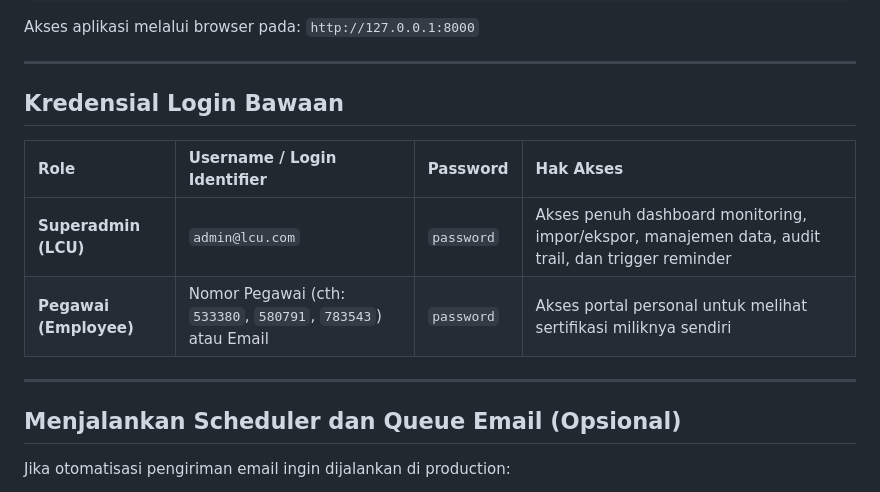
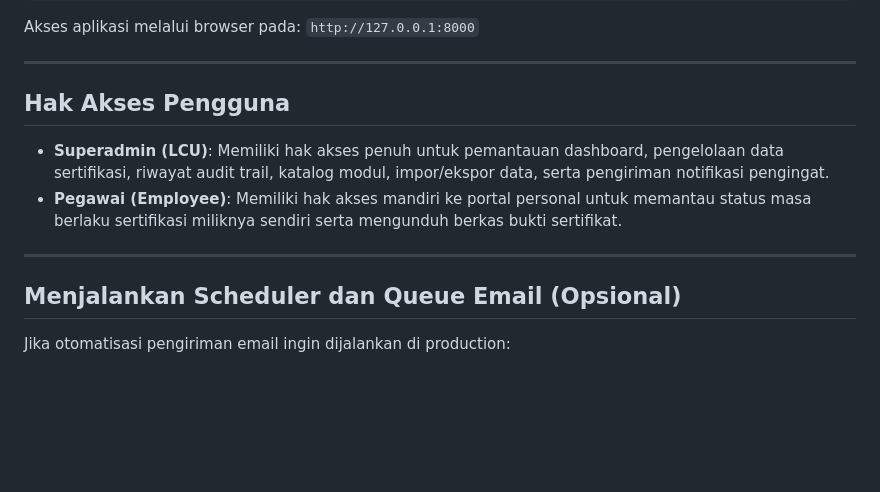
Before and after one commit to ragepanz/certification-dashboard, a Markdown page: README.md, the part around the change. Rendered like a GitHub page; blank space fills up the shorter version.

Commit message:
security: hapus kredensial dan data sensitif dari dokumentasi README.md

```diff
--- a/README.md
+++ b/README.md
@@ -116,14 +116,13 @@ Akses aplikasi melalui browser pada: `http://127.0.0.1:8000`
 
 ---
 
-## Kredensial Login Bawaan
+## Hak Akses Pengguna
 
-| Role | Username / Login Identifier | Password | Hak Akses |
-| :--- | :--- | :--- | :--- |
-| **Superadmin (LCU)** | `admin@lcu.com` | `password` | Akses penuh dashboard monitoring, impor/ekspor, manajemen data, audit trail, dan trigger reminder |
-| **Pegawai (Employee)** | Nomor Pegawai (cth: `533380`, `580791`, `783543`) atau Email | `password` | Akses portal personal untuk melihat sertifikasi miliknya sendiri |
+- **Superadmin (LCU)**: Memiliki hak akses penuh untuk pemantauan dashboard, pengelolaan data sertifikasi, riwayat audit trail, katalog modul, impor/ekspor data, serta pengiriman notifikasi pengingat.
+- **Pegawai (Employee)**: Memiliki hak akses mandiri ke portal personal untuk memantau status masa berlaku sertifikasi miliknya sendiri serta mengunduh berkas bukti sertifikat.
 
 ---
+
 
 ## Menjalankan Scheduler dan Queue Email (Opsional)
 
```
